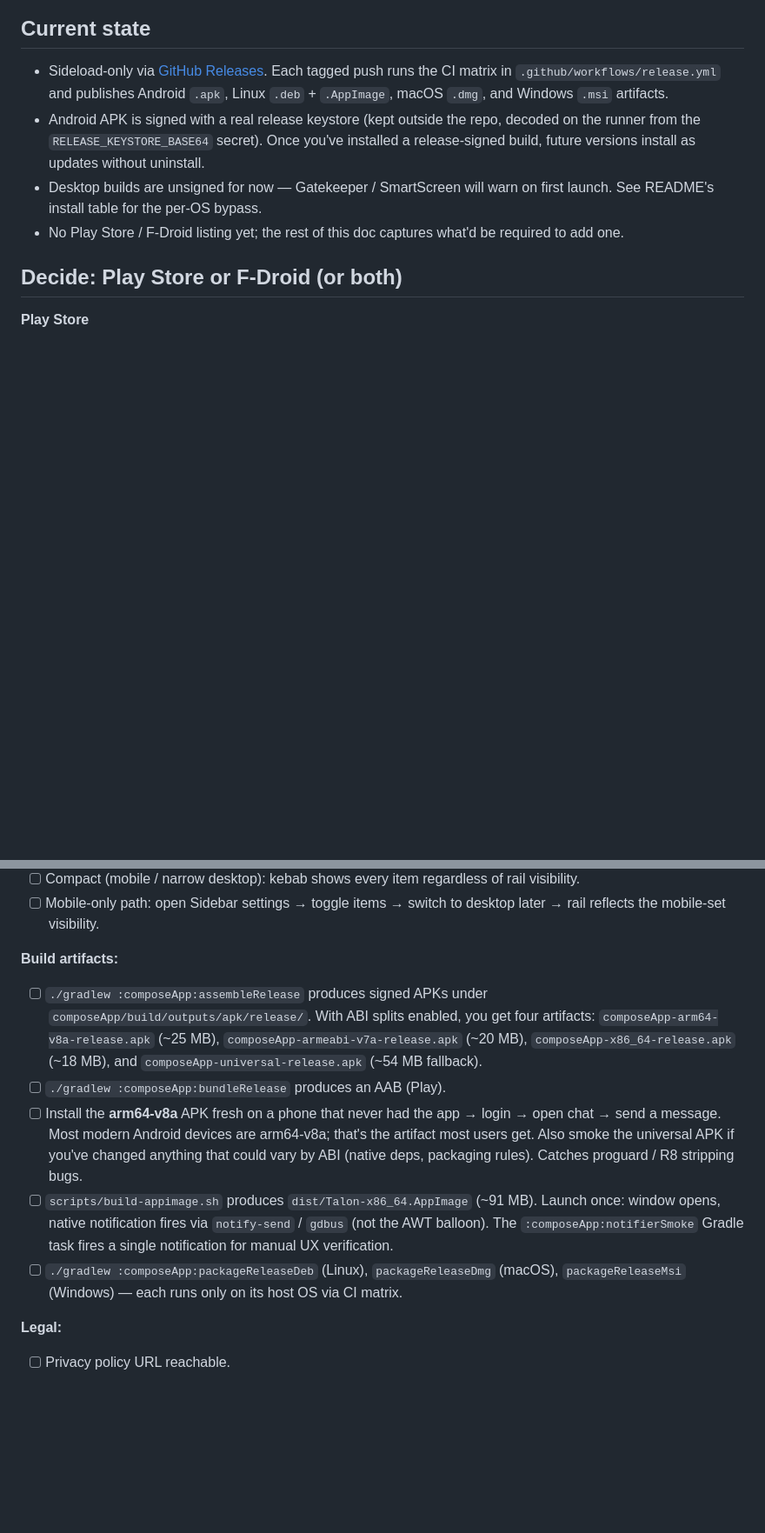
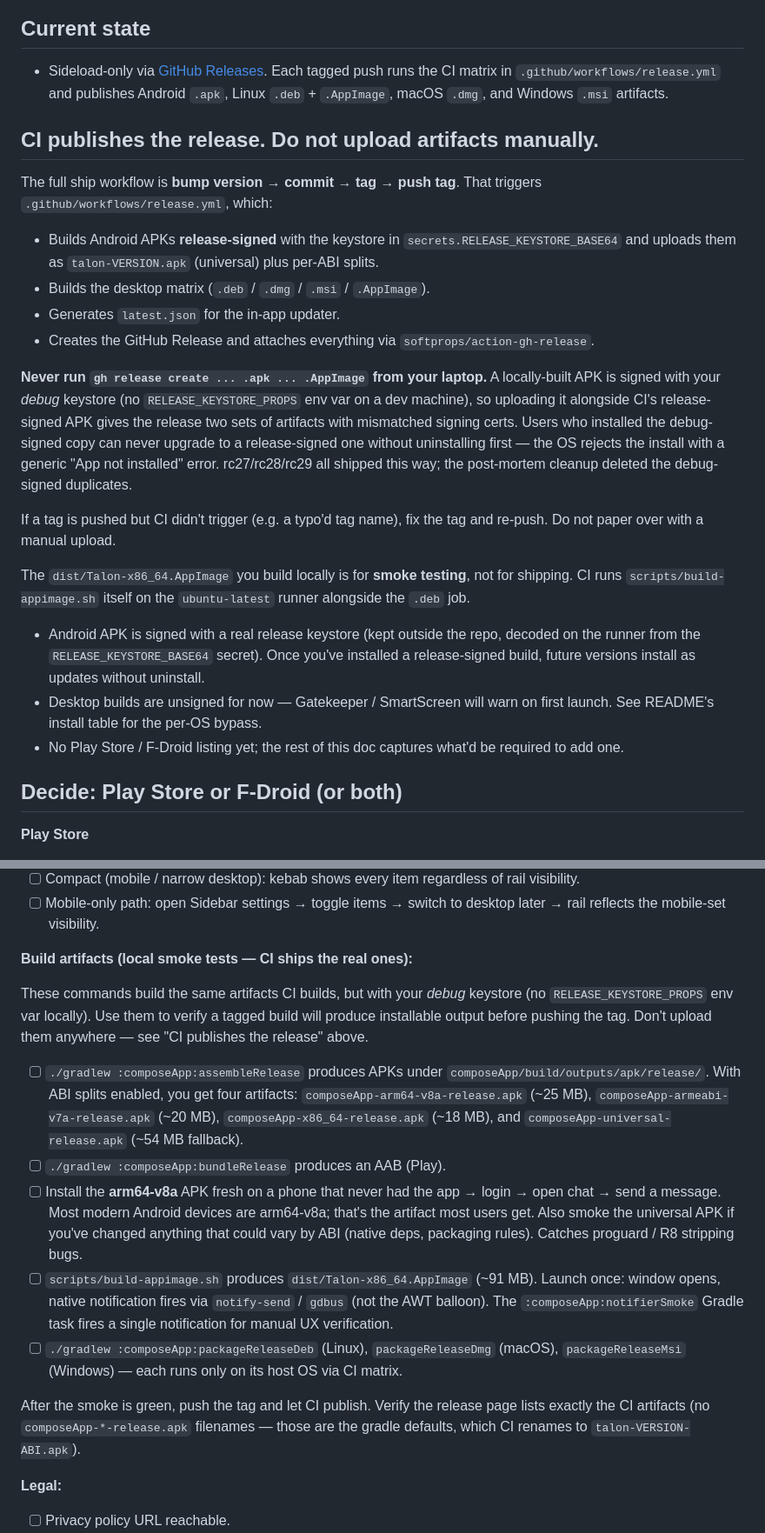
Before and after one commit to nisfeb/talon, a Markdown page: RELEASE.md, 2 parts joined by grey strips. Shown at 87% size. Drawn GitHub-style; blank space fills up the shorter version.

Commit message:
docs: stop manually uploading APKs/AppImage to releases
CI handles the full publish via release.yml: signs APKs with the real
release keystore (RELEASE_KEYSTORE_BASE64 secret), builds the desktop
matrix, generates latest.json, attaches everything via
softprops/action-gh-release. Running gh release create from a dev
machine afterwards uploaded debug-signed duplicates with the gradle
default filenames (composeApp-*-release.apk) alongside CI's
release-signed artifacts. Two cert sets on one release — users hit
"App not installed" when bouncing between them. rc27/28/29 all shipped
this way before catching it; the post-mortem cleanup deleted the
debug-signed duplicates.

RELEASE.md: new "CI publishes the release. Do not upload artifacts
manually." section near the top, plus a smoke-tests-not-uploads
clarifier on the build-artifacts checklist.

CLAUDE.md: short pointer for future agent runs so the same mistake
doesn't get redone next time.

```diff
--- a/RELEASE.md
+++ b/RELEASE.md
@@ -6,6 +6,36 @@
   Each tagged push runs the CI matrix in `.github/workflows/release.yml`
   and publishes Android `.apk`, Linux `.deb` + `.AppImage`, macOS
   `.dmg`, and Windows `.msi` artifacts.
+
+## CI publishes the release. Do not upload artifacts manually.
+
+The full ship workflow is **bump version → commit → tag → push tag**.
+That triggers `.github/workflows/release.yml`, which:
+
+- Builds Android APKs **release-signed** with the keystore in
+  `secrets.RELEASE_KEYSTORE_BASE64` and uploads them as
+  `talon-VERSION.apk` (universal) plus per-ABI splits.
+- Builds the desktop matrix (`.deb` / `.dmg` / `.msi` / `.AppImage`).
+- Generates `latest.json` for the in-app updater.
+- Creates the GitHub Release and attaches everything via
+  `softprops/action-gh-release`.
+
+**Never run `gh release create ... .apk ... .AppImage` from your
+laptop.** A locally-built APK is signed with your *debug* keystore
+(no `RELEASE_KEYSTORE_PROPS` env var on a dev machine), so uploading
+it alongside CI's release-signed APK gives the release two sets of
+artifacts with mismatched signing certs. Users who installed the
+debug-signed copy can never upgrade to a release-signed one without
+uninstalling first — the OS rejects the install with a generic "App
+not installed" error. rc27/rc28/rc29 all shipped this way; the
+post-mortem cleanup deleted the debug-signed duplicates.
+
+If a tag is pushed but CI didn't trigger (e.g. a typo'd tag name), fix
+the tag and re-push. Do not paper over with a manual upload.
+
+The `dist/Talon-x86_64.AppImage` you build locally is for **smoke
+testing**, not for shipping. CI runs `scripts/build-appimage.sh` itself
+on the `ubuntu-latest` runner alongside the `.deb` job.
 - Android APK is signed with a real release keystore (kept outside
   the repo, decoded on the runner from the `RELEASE_KEYSTORE_BASE64`
   secret). Once you've installed a release-signed build, future
@@ -201,10 +231,17 @@ Run through this every tag. It's not automated — don't skip it.
 - [ ] Compact (mobile / narrow desktop): kebab shows every item regardless of rail visibility.
 - [ ] Mobile-only path: open Sidebar settings → toggle items → switch to desktop later → rail reflects the mobile-set visibility.
 
-**Build artifacts:**
-- [ ] `./gradlew :composeApp:assembleRelease` produces signed APKs
-  under `composeApp/build/outputs/apk/release/`. With ABI splits
-  enabled, you get four artifacts:
+**Build artifacts (local smoke tests — CI ships the real ones):**
+
+These commands build the same artifacts CI builds, but with your
+*debug* keystore (no `RELEASE_KEYSTORE_PROPS` env var locally). Use
+them to verify a tagged build will produce installable output before
+pushing the tag. Don't upload them anywhere — see "CI publishes the
+release" above.
+
+- [ ] `./gradlew :composeApp:assembleRelease` produces APKs under
+  `composeApp/build/outputs/apk/release/`. With ABI splits enabled,
+  you get four artifacts:
   `composeApp-arm64-v8a-release.apk` (~25 MB),
   `composeApp-armeabi-v7a-release.apk` (~20 MB),
   `composeApp-x86_64-release.apk` (~18 MB), and
@@ -225,6 +262,11 @@ Run through this every tag. It's not automated — don't skip it.
   `packageReleaseDmg` (macOS), `packageReleaseMsi` (Windows) — each
   runs only on its host OS via CI matrix.
 
+After the smoke is green, push the tag and let CI publish. Verify the
+release page lists exactly the CI artifacts (no `composeApp-*-release.apk`
+filenames — those are the gradle defaults, which CI renames to
+`talon-VERSION-ABI.apk`).
+
 **Legal:**
 - [ ] Privacy policy URL reachable.
 - [ ] "Open source licenses" screen present (add in Settings if not).
```
Also changed, not shown: CLAUDE.md (+17 -0 lines).
